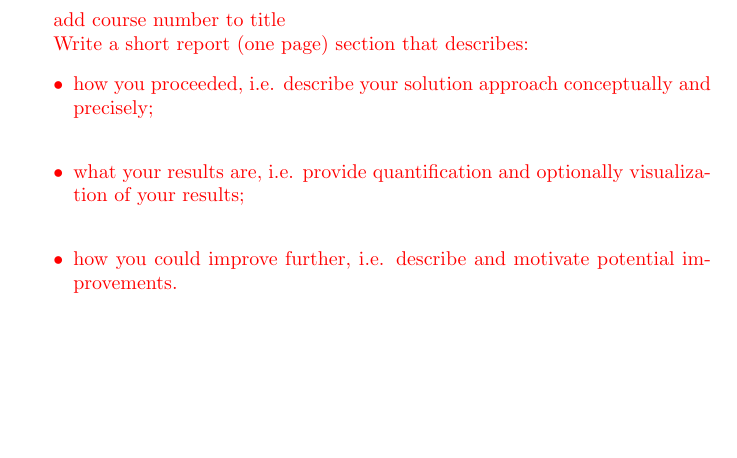
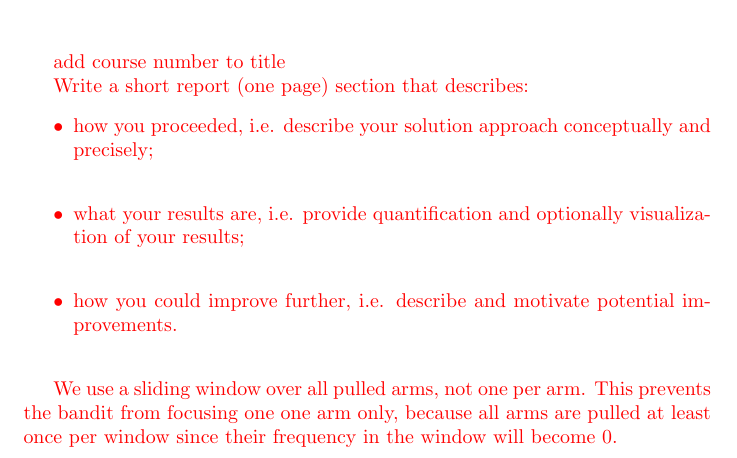
Before and after one commit to muesal/muti_armed_bandit, a LaTeX document (mab.tex): part of the page, cut so that both start at the same text, the shorter picture padded with empty space. Compiled offline with pdfLaTeX.

Commit message:
added todo to tex

```diff
--- a/mab.tex
+++ b/mab.tex
@@ -33,6 +33,8 @@
         \item how you could improve further, i.e. describe and motivate potential improvements.\\
     \end{itemize}
 
+    We use a sliding window over all pulled arms, not one per arm.
+    This prevents the bandit from focusing one one arm only, because all arms are pulled at least once per window since their frequency in the window will become 0.
 }
 
 \end{document}
```
